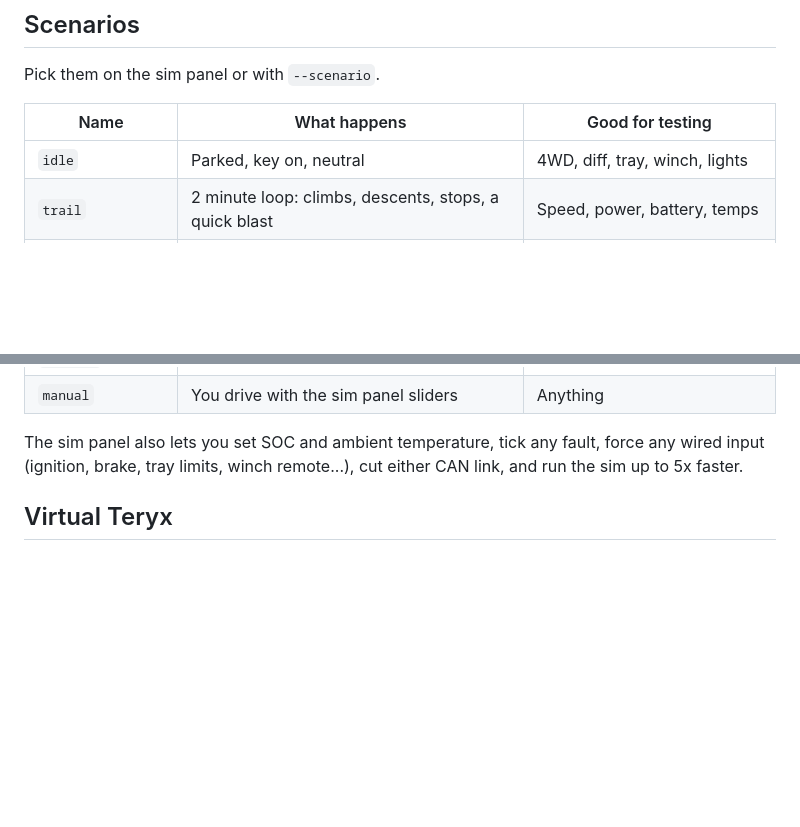
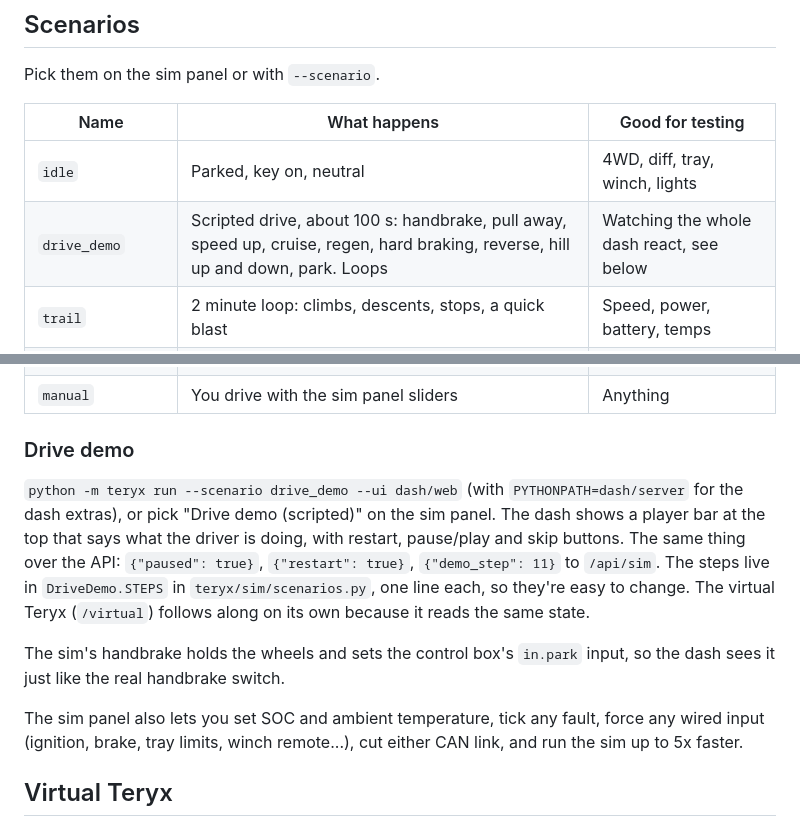
Before and after one commit to electrumnz/TERYXDACTL, a Markdown page: docs/TEST_ENVIRONMENT.md, 2 parts joined by grey strips. GitHub-like rendering; blank space fills up the shorter version.

```diff
--- a/docs/TEST_ENVIRONMENT.md
+++ b/docs/TEST_ENVIRONMENT.md
@@ -59,6 +59,7 @@ Pick them on the sim panel or with `--scenario`.
 | Name | What happens | Good for testing |
 |---|---|---|
 | `idle` | Parked, key on, neutral | 4WD, diff, tray, winch, lights |
+| `drive_demo` | Scripted drive, about 100 s: handbrake, pull away, speed up, cruise, regen, hard braking, reverse, hill up and down, park. Loops | Watching the whole dash react, see below |
 | `trail` | 2 minute loop: climbs, descents, stops, a quick blast | Speed, power, battery, temps |
 | `reversing` | Backs up, stops, drives off, repeats | Reverse camera, rear pods |
 | `low_battery` | Starts at 15 % and drains fast, limp under 10 % | Low battery warnings, limp mode |
@@ -68,6 +69,19 @@ Pick them on the sim panel or with `--scenario`.
 | `comms_loss` | Shinegle then control box go quiet for 4 s | Offline / stale display |
 | `key_off` | Key off after 3 s | Shutdown and power hold |
 | `manual` | You drive with the sim panel sliders | Anything |
+
+### Drive demo
+
+`python -m teryx run --scenario drive_demo --ui dash/web` (with `PYTHONPATH=dash/server`
+for the dash extras), or pick "Drive demo (scripted)" on the sim panel. The dash shows a
+player bar at the top that says what the driver is doing, with restart, pause/play and skip
+buttons. The same thing over the API: `{"paused": true}`, `{"restart": true}`,
+`{"demo_step": 11}` to `/api/sim`. The steps live in `DriveDemo.STEPS` in
+`teryx/sim/scenarios.py`, one line each, so they're easy to change. The virtual Teryx
+(`/virtual`) follows along on its own because it reads the same state.
+
+The sim's handbrake holds the wheels and sets the control box's `in.park` input, so the
+dash sees it just like the real handbrake switch.
 
 The sim panel also lets you set SOC and ambient temperature, tick any fault,
 force any wired input (ignition, brake, tray limits, winch remote...), cut
```
Also changed, not shown: dash/README.md (+18 -1 lines), dash/docs/screens/demo-handbrake.png (added), dash/docs/screens/demo-reverse.png (added), 14 other files.
